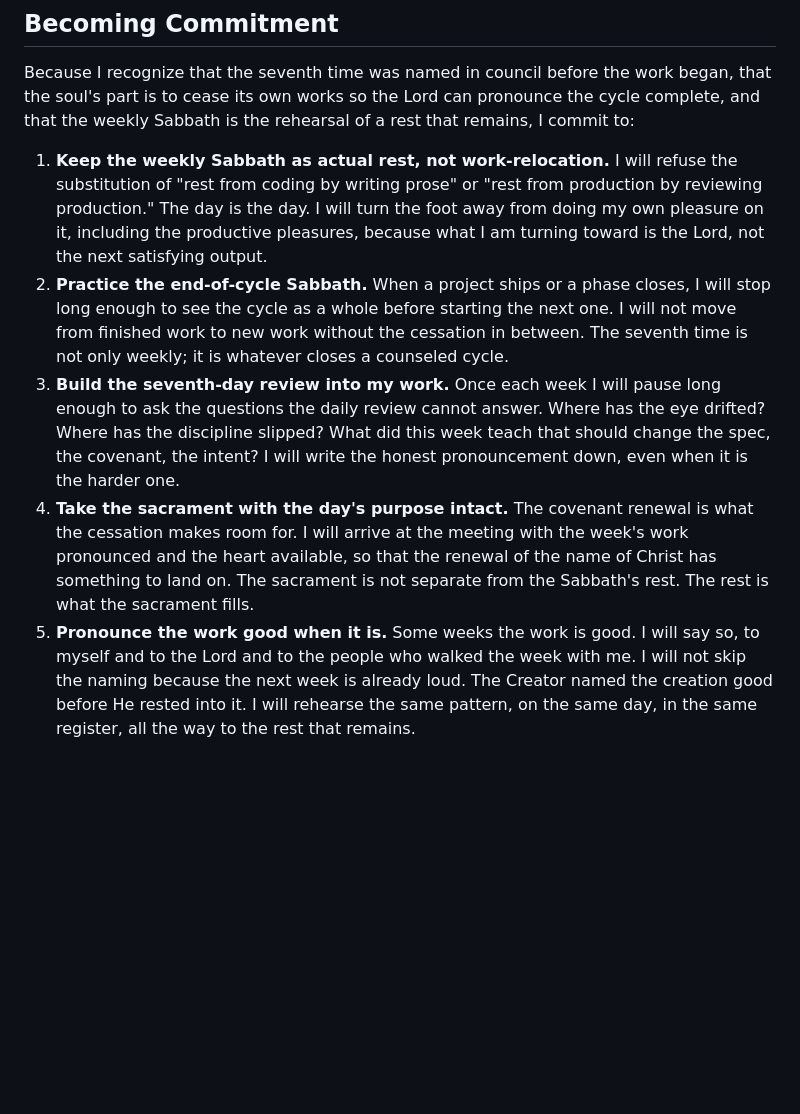
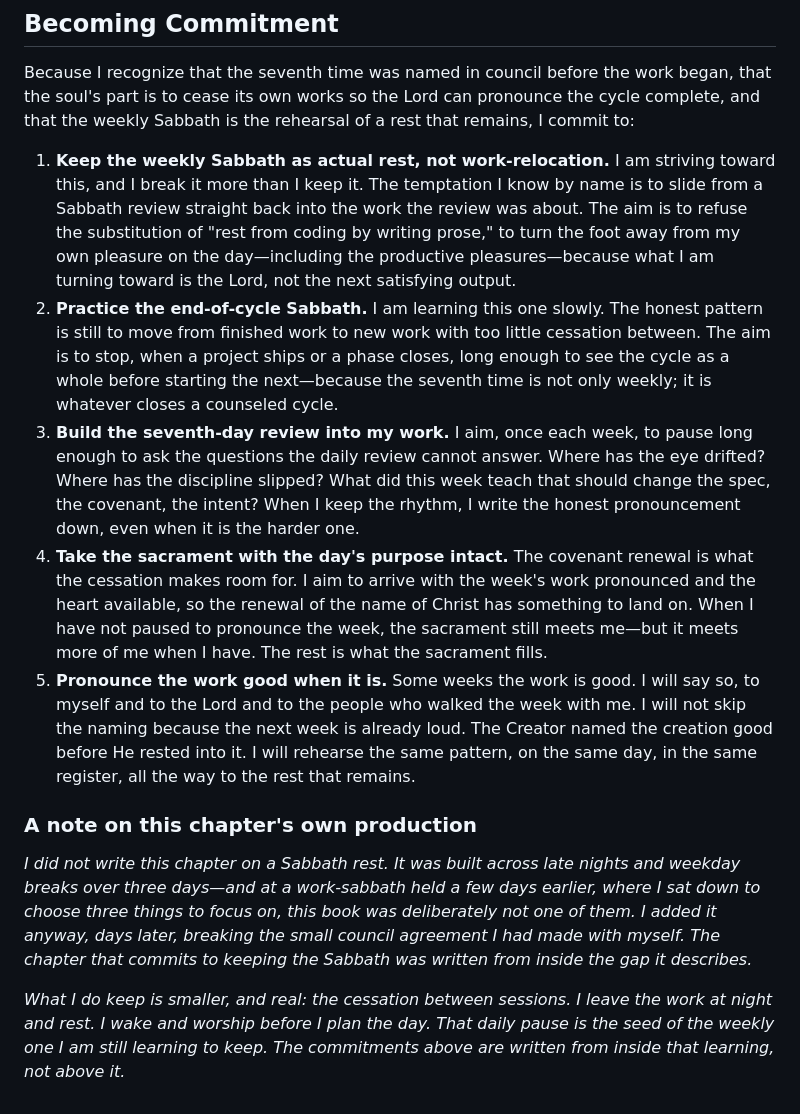
Before and after one commit to cpuchip/scripture-book, a Markdown page: src/chapters/11_the_seventh_time.md, the part around the change. GitHub-like rendering; blank space fills up the shorter version.

Commit message:
feat(book): Ben Test calibration on Ch 8-11 Becoming Commitments
Calibrated practice claims against Michael's actual practice (the Ben
Test bar: 3+ instances in the last 30 days). Kept what is genuinely
practiced; moved the aspirational claims to honest language.

Kept (confirmed practiced):
- Ch 10 #1 morning bow; Ch 8 #3 daily repentance (folded into morning
  worship); Ch 9 #1 prayer + scripture most-days, often via the study itself.

Calibrated to "I am working toward / I aim to":
- Ch 10 #2: first hour digital-free -- kept less often than wanted
- Ch 11 #1: weekly Sabbath -- "I break it more than I keep it"
- Ch 11 #2: end-of-cycle Sabbath -- "learning this one slowly"
- Ch 11 #3: weekly review -- "I aim to" (matches the Ch 4 #2 calibration)
- Ch 11 #4: sacrament -- aim, with an honest "still meets me" qualifier

Ch 11: added a dogfooding production-note owning the Sabbath irony --
the chapter that commits to Sabbath rest was built on Sabbath and
late-night work, added to a focus-list a prior work-sabbath had
deliberately excluded. Names what IS kept (the between-session
cessation) alongside the gap. Voice open for Michael's pass.

No new scripture quotes; provenance quote-log unchanged.

Co-Authored-By: Claude Opus 4.8 <noreply@anthropic.com>

```diff
--- a/src/chapters/11_the_seventh_time.md
+++ b/src/chapters/11_the_seventh_time.md
@@ -46,8 +46,18 @@ The shape rhymes. The substances do not. An engineer's weekly day off from the p
 
 Because I recognize that the seventh time was named in council before the work began, that the soul's part is to cease its own works so the Lord can pronounce the cycle complete, and that the weekly Sabbath is the rehearsal of a rest that remains, I commit to:
 
-1.  **Keep the weekly Sabbath as actual rest, not work-relocation.** I will refuse the substitution of "rest from coding by writing prose" or "rest from production by reviewing production." The day is the day. I will turn the foot away from doing my own pleasure on it, including the productive pleasures, because what I am turning toward is the Lord, not the next satisfying output.
-2.  **Practice the end-of-cycle Sabbath.** When a project ships or a phase closes, I will stop long enough to see the cycle as a whole before starting the next one. I will not move from finished work to new work without the cessation in between. The seventh time is not only weekly; it is whatever closes a counseled cycle.
-3.  **Build the seventh-day review into my work.** Once each week I will pause long enough to ask the questions the daily review cannot answer. Where has the eye drifted? Where has the discipline slipped? What did this week teach that should change the spec, the covenant, the intent? I will write the honest pronouncement down, even when it is the harder one.
-4.  **Take the sacrament with the day's purpose intact.** The covenant renewal is what the cessation makes room for. I will arrive at the meeting with the week's work pronounced and the heart available, so that the renewal of the name of Christ has something to land on. The sacrament is not separate from the Sabbath's rest. The rest is what the sacrament fills.
+1.  **Keep the weekly Sabbath as actual rest, not work-relocation.** I am striving toward this, and I break it more than I keep it. The temptation I know by name is to slide from a Sabbath review straight back into the work the review was about. The aim is to refuse the substitution of "rest from coding by writing prose," to turn the foot away from my own pleasure on the day—including the productive pleasures—because what I am turning toward is the Lord, not the next satisfying output.
+2.  **Practice the end-of-cycle Sabbath.** I am learning this one slowly. The honest pattern is still to move from finished work to new work with too little cessation between. The aim is to stop, when a project ships or a phase closes, long enough to see the cycle as a whole before starting the next—because the seventh time is not only weekly; it is whatever closes a counseled cycle.
+3.  **Build the seventh-day review into my work.** I aim, once each week, to pause long enough to ask the questions the daily review cannot answer. Where has the eye drifted? Where has the discipline slipped? What did this week teach that should change the spec, the covenant, the intent? When I keep the rhythm, I write the honest pronouncement down, even when it is the harder one.
+4.  **Take the sacrament with the day's purpose intact.** The covenant renewal is what the cessation makes room for. I aim to arrive with the week's work pronounced and the heart available, so the renewal of the name of Christ has something to land on. When I have not paused to pronounce the week, the sacrament still meets me—but it meets more of me when I have. The rest is what the sacrament fills.
 5.  **Pronounce the work good when it is.** Some weeks the work is good. I will say so, to myself and to the Lord and to the people who walked the week with me. I will not skip the naming because the next week is already loud. The Creator named the creation good before He rested into it. I will rehearse the same pattern, on the same day, in the same register, all the way to the rest that remains.
+
+<div class="production-note">
+
+### A note on this chapter's own production
+
+*I did not write this chapter on a Sabbath rest. It was built across late nights and weekday breaks over three days—and at a work-sabbath held a few days earlier, where I sat down to choose three things to focus on, this book was deliberately not one of them. I added it anyway, days later, breaking the small council agreement I had made with myself. The chapter that commits to keeping the Sabbath was written from inside the gap it describes.*
+
+*What I do keep is smaller, and real: the cessation between sessions. I leave the work at night and rest. I wake and worship before I plan the day. That daily pause is the seed of the weekly one I am still learning to keep. The commitments above are written from inside that learning, not above it.*
+
+</div>
```
Also changed, not shown: src/chapters/10_softening_what_i_cannot_soften.md (+1 -1 lines).
